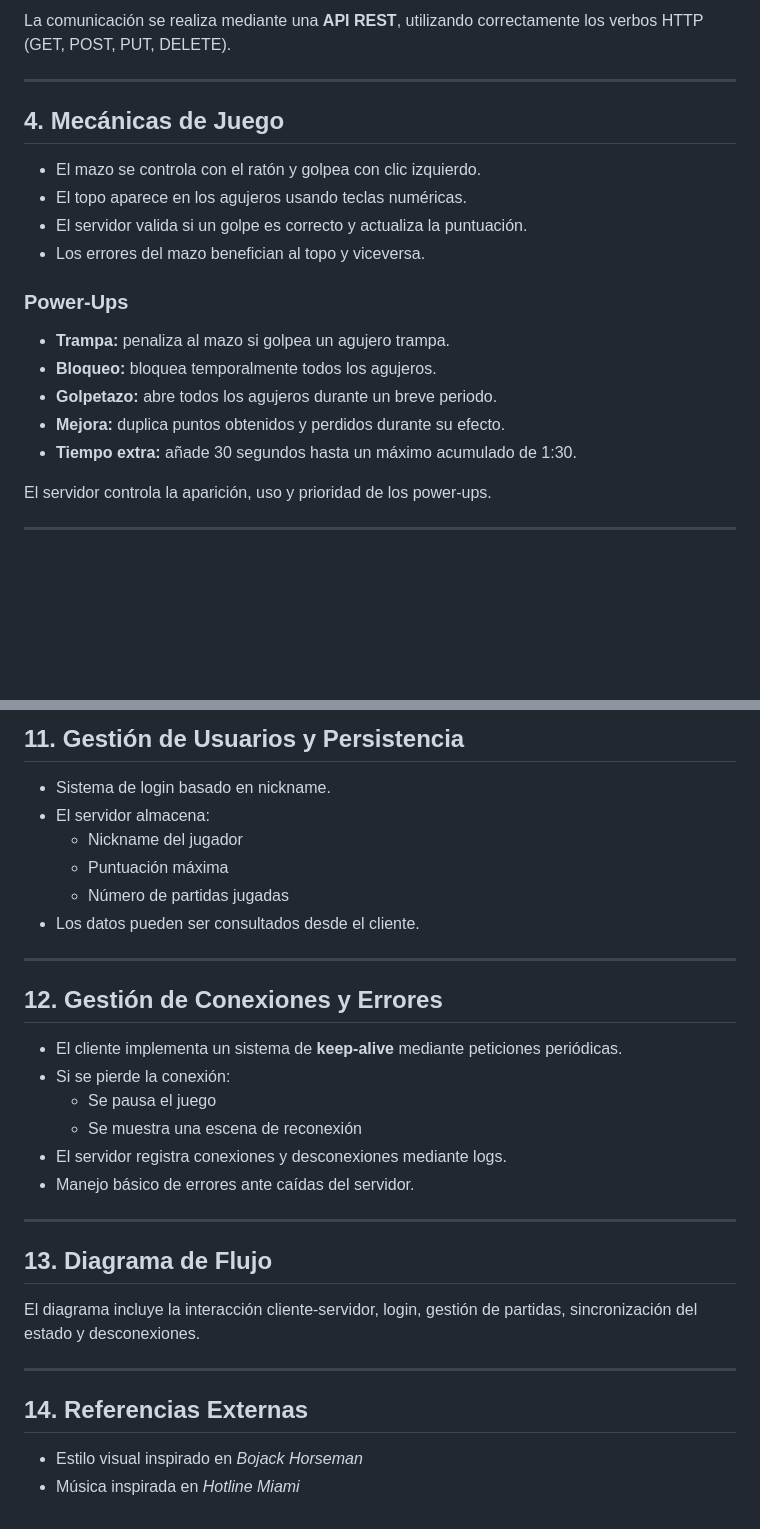
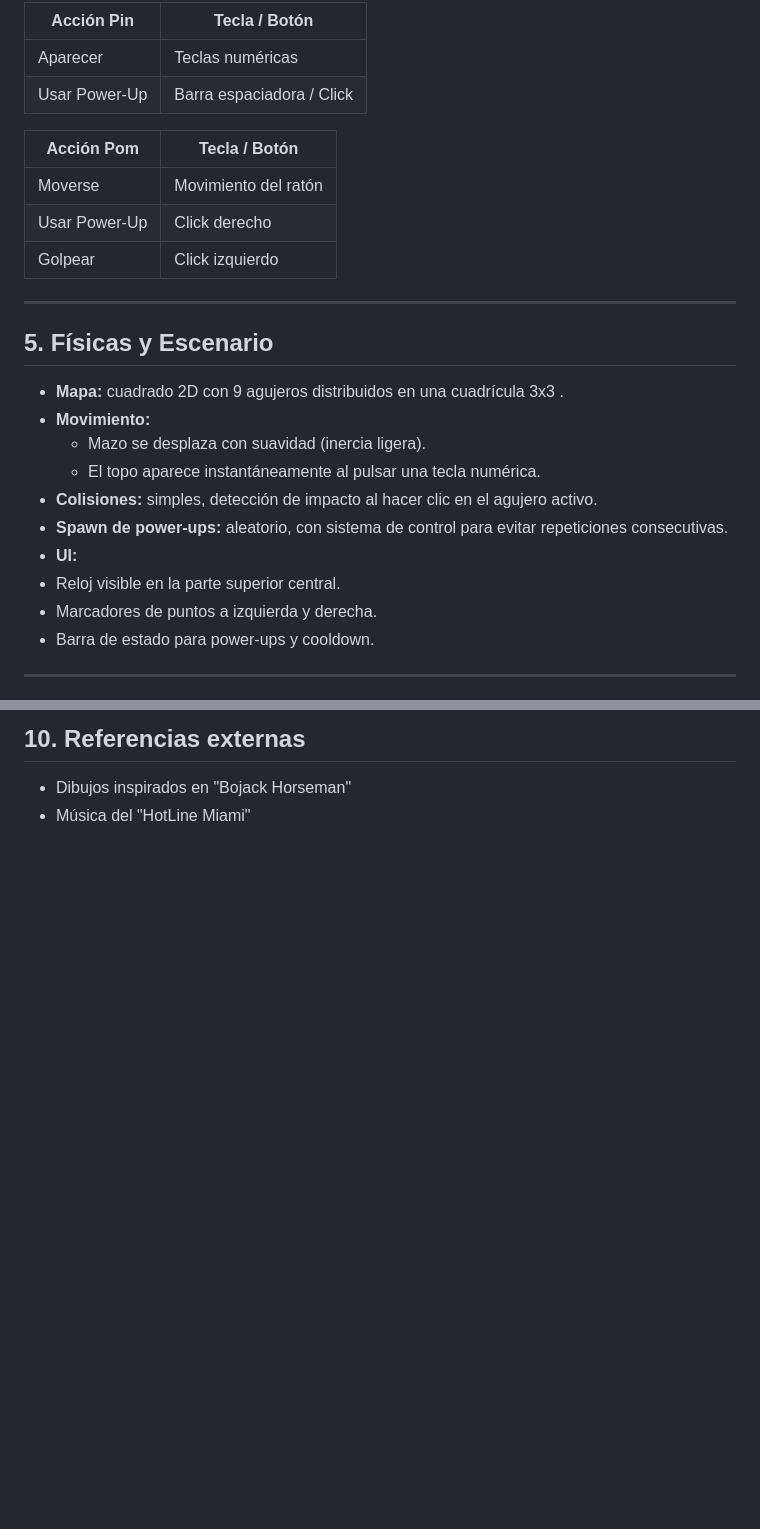
Before and after one commit to 1Nash0/JuegosRed, a Markdown page: GDD.md, 2 parts joined by grey strips. GitHub-like rendering; blank space fills up the shorter version.

```diff
--- a/GDD.md
+++ b/GDD.md
@@ -53,22 +52,30 @@ El objetivo es acumular más puntos que el oponente antes de que el tiempo termi
 
-La comunicación se realiza mediante una **API REST**, utilizando correctamente los verbos HTTP (GET, POST, PUT, DELETE).
+| Acción   Pin          | Tecla / Botón               |
+|-----------------------|-----------------------------|
+| Aparecer              | Teclas numéricas            |
+| Usar Power-Up        | Barra espaciadora / Click   |
+
+
+| Acción   Pom          | Tecla / Botón               |
+|-----------------------|-----------------------------|
+| Moverse               | Movimiento del ratón        |
+| Usar Power-Up        | Click derecho               |
+| Golpear               | Click izquierdo             |
+
 
 ---
 
-## 4. Mecánicas de Juego
-- El mazo se controla con el ratón y golpea con clic izquierdo.
-- El topo aparece en los agujeros usando teclas numéricas.
-- El servidor valida si un golpe es correcto y actualiza la puntuación.
-- Los errores del mazo benefician al topo y viceversa.
-
-### Power-Ups
-- **Trampa:** penaliza al mazo si golpea un agujero trampa.
-- **Bloqueo:** bloquea temporalmente todos los agujeros.
-- **Golpetazo:** abre todos los agujeros durante un breve periodo.
-- **Mejora:** duplica puntos obtenidos y perdidos durante su efecto.
-- **Tiempo extra:** añade 30 segundos hasta un máximo acumulado de 1:30.
-
-El servidor controla la aparición, uso y prioridad de los power-ups.
+## 5. Físicas y Escenario
+- **Mapa:** cuadrado 2D con 9 agujeros distribuidos en una cuadrícula 3x3 .
+- **Movimiento:**
+  - Mazo se desplaza con suavidad (inercia ligera).
+  - El topo aparece instantáneamente al pulsar una tecla numérica.
+- **Colisiones:** simples, detección de impacto al hacer clic en el agujero activo.
+- **Spawn de power-ups:** aleatorio, con sistema de control para evitar repeticiones consecutivas.
+- **UI:**
+ - Reloj visible en la parte superior central.
+ - Marcadores de puntos a izquierda y derecha.
+ - Barra de estado para power-ups y cooldown.
 
 ---
 
@@ -137,28 +138,3 @@ Pin y Pom crecieron juntos y compartieron el sueño de impartir justicia. Tras u
-## 11. Gestión de Usuarios y Persistencia
-- Sistema de login basado en nickname.
-- El servidor almacena:
-  - Nickname del jugador
-  - Puntuación máxima
-  - Número de partidas jugadas
-- Los datos pueden ser consultados desde el cliente.
-
----
-
-## 12. Gestión de Conexiones y Errores
-- El cliente implementa un sistema de **keep-alive** mediante peticiones periódicas.
-- Si se pierde la conexión:
-  - Se pausa el juego
-  - Se muestra una escena de reconexión
-- El servidor registra conexiones y desconexiones mediante logs.
-- Manejo básico de errores ante caídas del servidor.
-
----
-
-## 13. Diagrama de Flujo
-El diagrama incluye la interacción cliente-servidor, login, gestión de partidas, sincronización del estado y desconexiones.
-
----
-
-## 14. Referencias Externas
-- Estilo visual inspirado en *Bojack Horseman*
-- Música inspirada en *Hotline Miami*
+## 10. Referencias externas
+- Dibujos inspirados en "Bojack Horseman"
+- Música del "HotLine Miami"
```
Also changed, not shown: other parts of GDD.md (+74 -81 lines).
